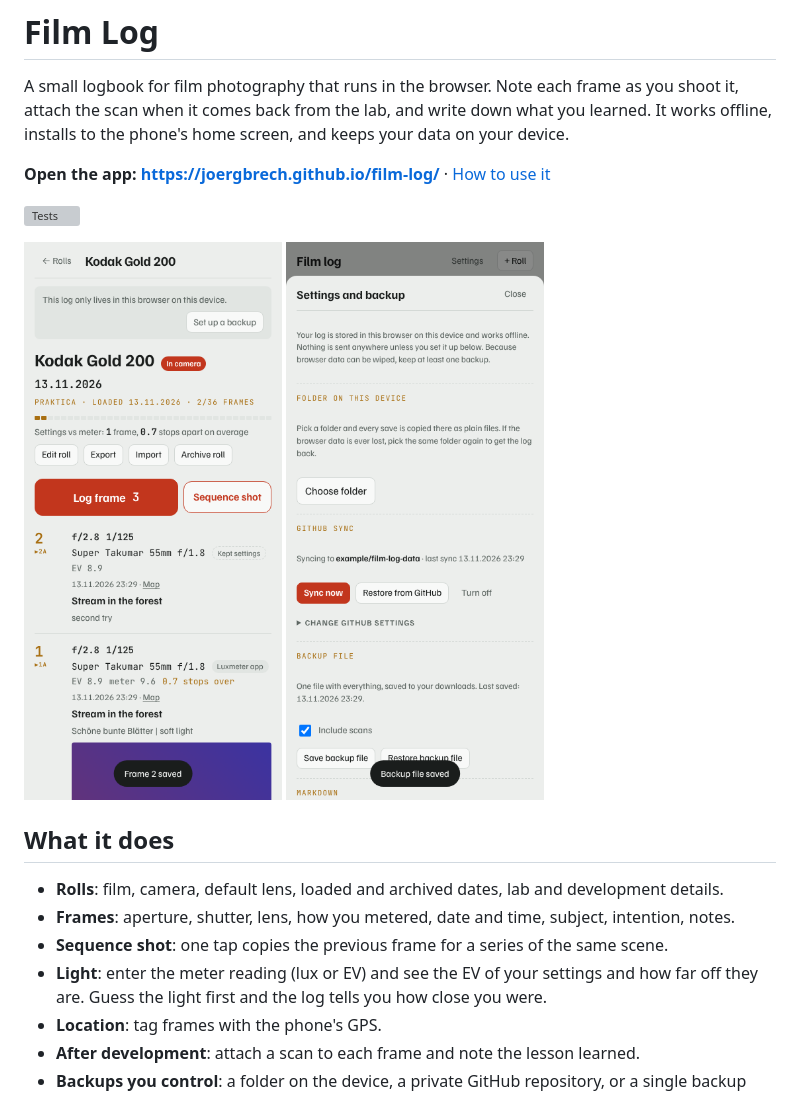
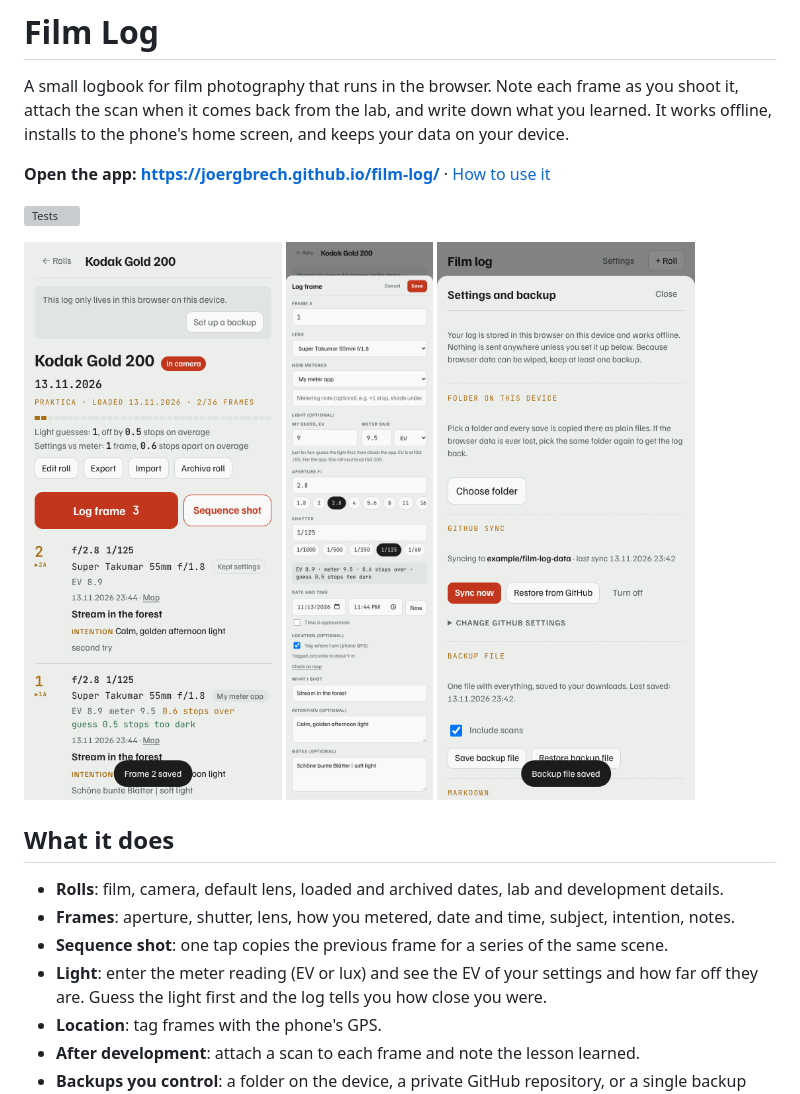
Before and after one commit to joergbrech/film-log, a Markdown page: README.md, the part around the change. Drawn GitHub-style; pictures changed too: docs/screenshot-log-frame.png (added), docs/screenshot-roll.png, docs/screenshot-settings.png; grey boxes are pictures that could not be loaded.

```diff
--- a/README.md
+++ b/README.md
@@ -11,6 +11,7 @@ your device.
 
 <p>
   <img src="docs/screenshot-roll.png" alt="A roll with two logged frames" width="260">
+  <img src="docs/screenshot-log-frame.png" alt="The form for logging a frame" width="260">
   <img src="docs/screenshot-settings.png" alt="Settings with folder backup and GitHub sync" width="260">
 </p>
 
@@ -19,7 +20,7 @@ your device.
 - **Rolls**: film, camera, default lens, loaded and archived dates, lab and development details.
 - **Frames**: aperture, shutter, lens, how you metered, date and time, subject, intention, notes.
 - **Sequence shot**: one tap copies the previous frame for a series of the same scene.
-- **Light**: enter the meter reading (lux or EV) and see the EV of your settings and how far
+- **Light**: enter the meter reading (EV or lux) and see the EV of your settings and how far
   off they are. Guess the light first and the log tells you how close you were.
 - **Location**: tag frames with the phone's GPS.
 - **After development**: attach a scan to each frame and note the lesson learned.
```
Also changed, not shown: 7 other files.
